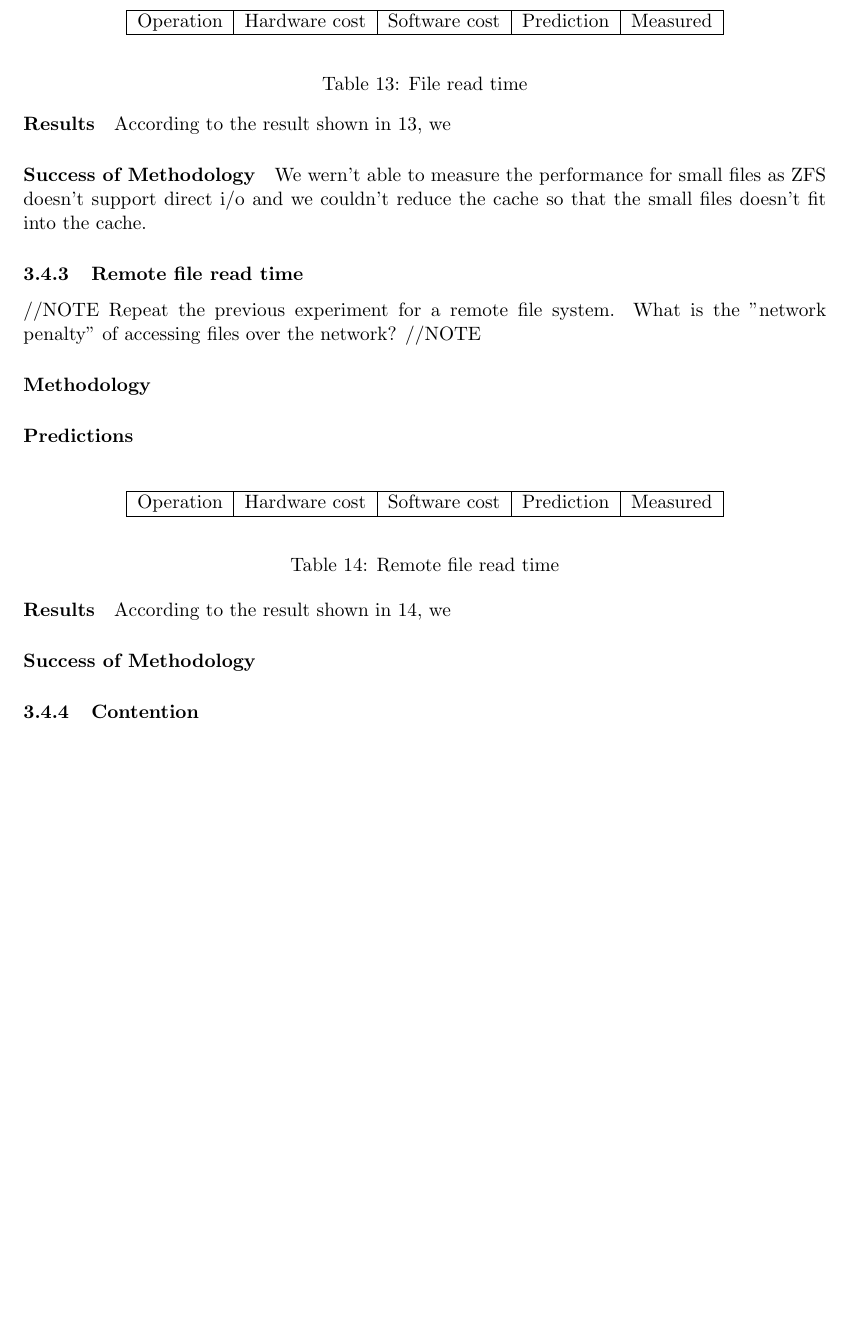
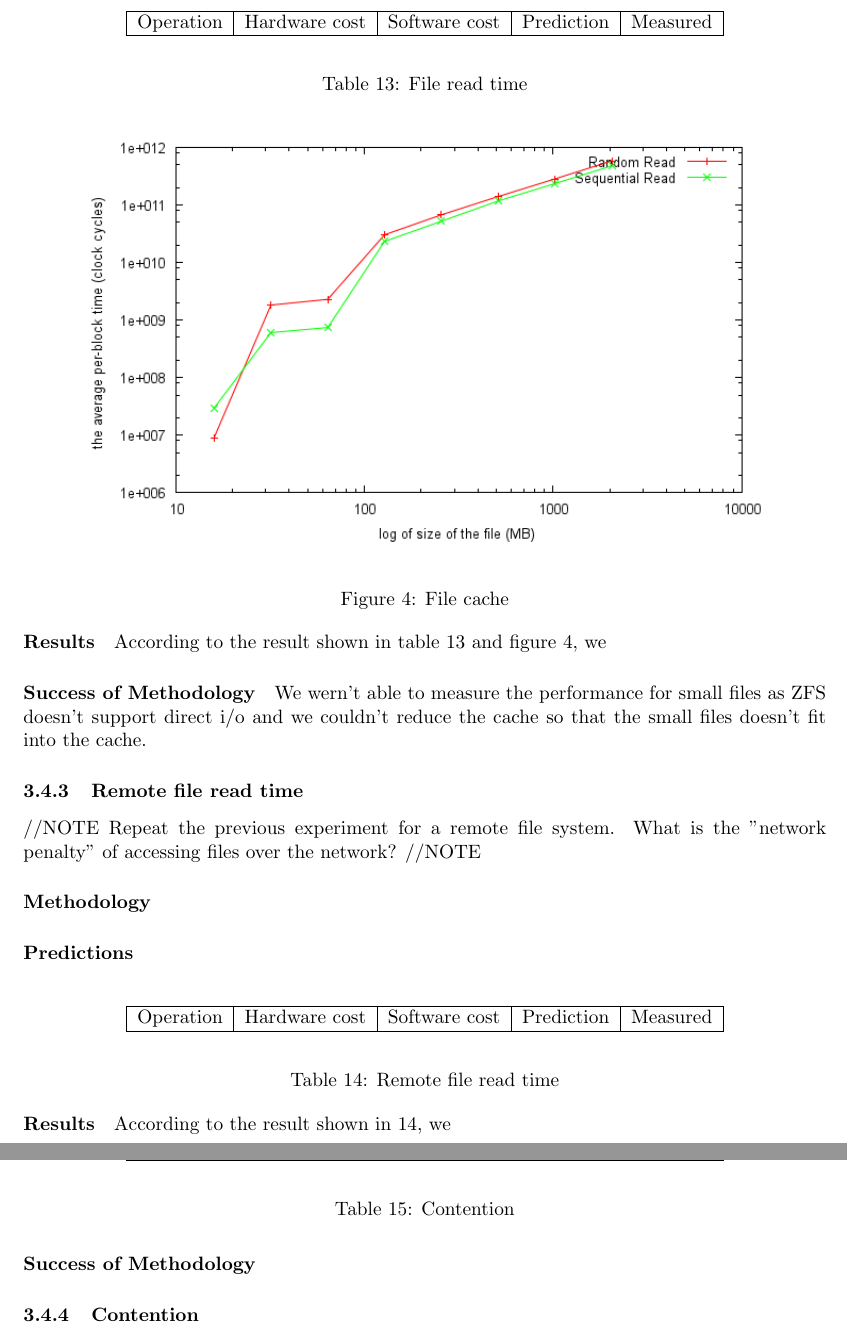
Before and after one commit to NoKriK/CSE221, a LaTeX thesis (report/src/system-measurement-project.tex, which reads report/src/experiments-filesystem.tex): part of page 16 of 17 before the commit and two parts of pages 16 and 17 of 18 after it, the two joined at a grey line, cut so that both start at the same text, the shorter picture padded with empty space. Compiled offline with pdfLaTeX.

Commit message:
fileAccessImage.png added, without estimation
Signed-off-by: normanwu <normanwu1990@gmail.com>

```diff
--- a/report/src/experiments-filesystem.tex
+++ b/report/src/experiments-filesystem.tex
@@ -161,7 +161,16 @@ Operation & Hardware cost & Software cost & Prediction & Measured \\
 \caption{File read time\label{tab:file-read-time}}
 \end{table}
 
-According to the result shown in \ref{tab:file-read-time}, we
+\begin{figure}[h]
+\begin{center}
+\includegraphics[scale=0.8]{fileAccessImage}
+\end{center}
+\caption {File cache\label{fig:file-access}}
+
+\end{figure}
+
+
+According to the result shown in table \ref{tab:file-read-time} and figure \ref{fig:file-access}, we
 
 
 \paragraph{Success of Methodology}
```
Also changed, not shown: report/src/fileAccessImage.png (added).
